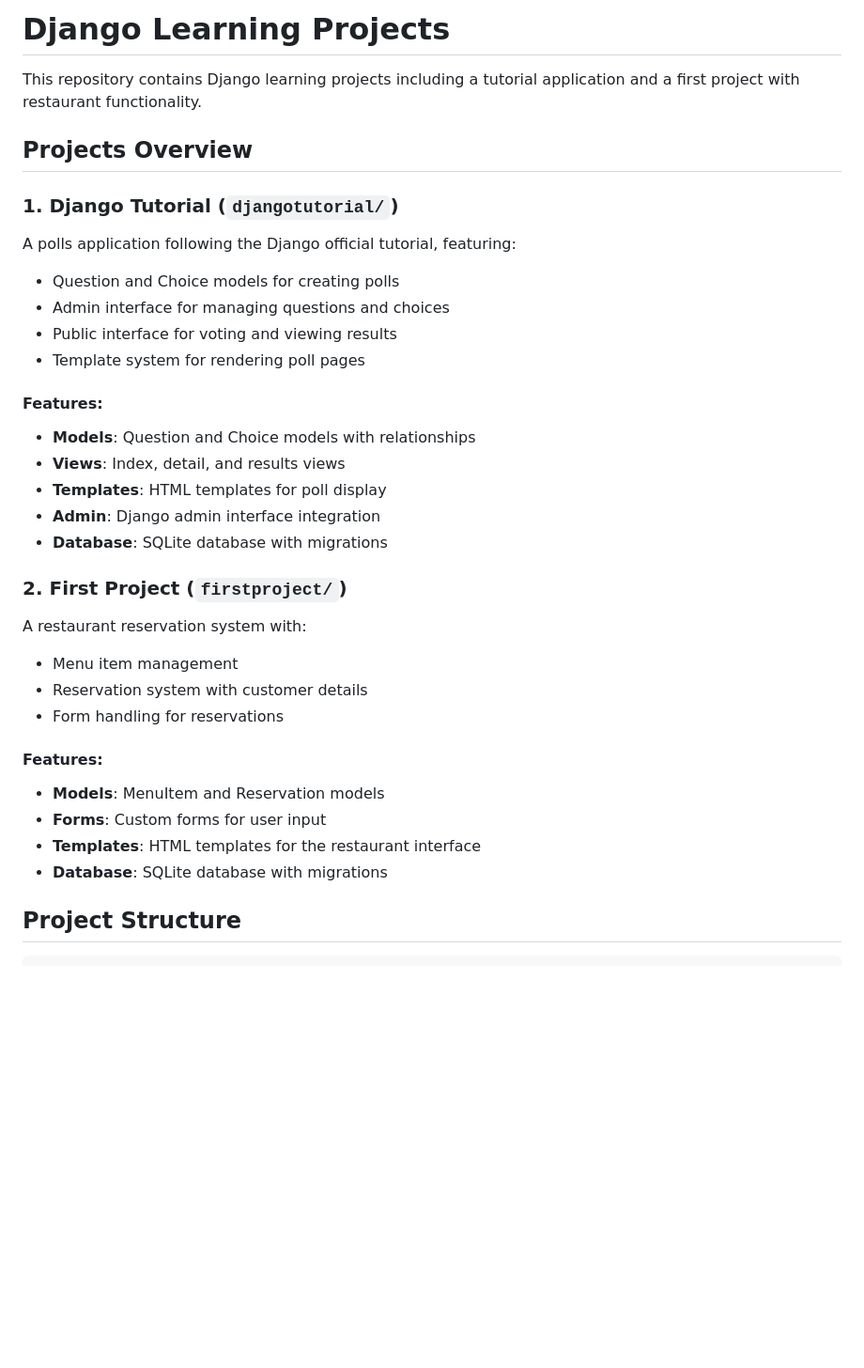
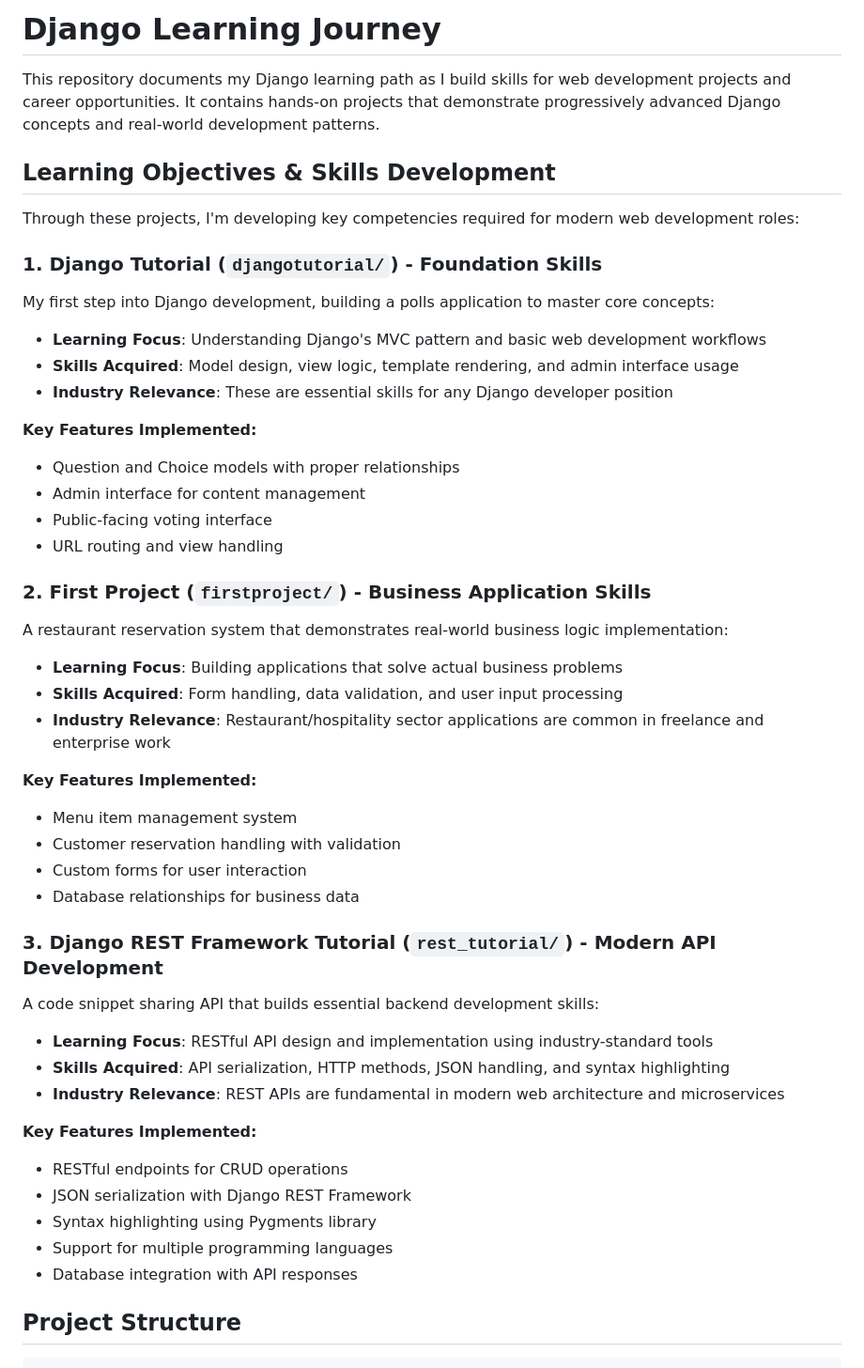
Before and after one commit to darkomike/DJANGO, a Markdown page: README.md, the part around one of its changes. Shown at 94% size. GitHub-like rendering; blank space fills up the shorter version.

```diff
--- a/README.md
+++ b/README.md
@@ -1,34 +1,47 @@
-# Django Learning Projects
+# Django Learning Journey
 
-This repository contains Django learning projects including a tutorial application and a first project with restaurant functionality.
+This repository documents my Django learning path as I build skills for web development projects and career opportunities. It contains hands-on projects that demonstrate progressively advanced Django concepts and real-world development patterns.
 
-## Projects Overview
+## Learning Objectives & Skills Development
 
-### 1. Django Tutorial (`djangotutorial/`)
-A polls application following the Django official tutorial, featuring:
-- Question and Choice models for creating polls
-- Admin interface for managing questions and choices
-- Public interface for voting and viewing results
-- Template system for rendering poll pages
+Through these projects, I'm developing key competencies required for modern web development roles:
 
-#### Features:
-- **Models**: Question and Choice models with relationships
-- **Views**: Index, detail, and results views
-- **Templates**: HTML templates for poll display
-- **Admin**: Django admin interface integration
-- **Database**: SQLite database with migrations
+### 1. Django Tutorial (`djangotutorial/`) - **Foundation Skills**
+My first step into Django development, building a polls application to master core concepts:
+- **Learning Focus**: Understanding Django's MVC pattern and basic web development workflows
+- **Skills Acquired**: Model design, view logic, template rendering, and admin interface usage
+- **Industry Relevance**: These are essential skills for any Django developer position
 
-### 2. First Project (`firstproject/`)
-A restaurant reservation system with:
-- Menu item management
-- Reservation system with customer details
-- Form handling for reservations
+**Key Features Implemented:**
+- Question and Choice models with proper relationships
+- Admin interface for content management
+- Public-facing voting interface
+- URL routing and view handling
 
-#### Features:
-- **Models**: MenuItem and Reservation models
-- **Forms**: Custom forms for user input
-- **Templates**: HTML templates for the restaurant interface
-- **Database**: SQLite database with migrations
+### 2. First Project (`firstproject/`) - **Business Application Skills**
+A restaurant reservation system that demonstrates real-world business logic implementation:
+- **Learning Focus**: Building applications that solve actual business problems
+- **Skills Acquired**: Form handling, data validation, and user input processing
+- **Industry Relevance**: Restaurant/hospitality sector applications are common in freelance and enterprise work
+
+**Key Features Implemented:**
+- Menu item management system
+- Customer reservation handling with validation
+- Custom forms for user interaction
+- Database relationships for business data
+
+### 3. Django REST Framework Tutorial (`rest_tutorial/`) - **Modern API Development**
+A code snippet sharing API that builds essential backend development skills:
+- **Learning Focus**: RESTful API design and implementation using industry-standard tools
+- **Skills Acquired**: API serialization, HTTP methods, JSON handling, and syntax highlighting
+- **Industry Relevance**: REST APIs are fundamental in modern web architecture and microservices
+
+**Key Features Implemented:**
+- RESTful endpoints for CRUD operations
+- JSON serialization with Django REST Framework
+- Syntax highlighting using Pygments library
+- Support for multiple programming languages
+- Database integration with API responses
 
 ## Project Structure
 
```
Also changed, not shown: other parts of README.md (+113 -38 lines).
